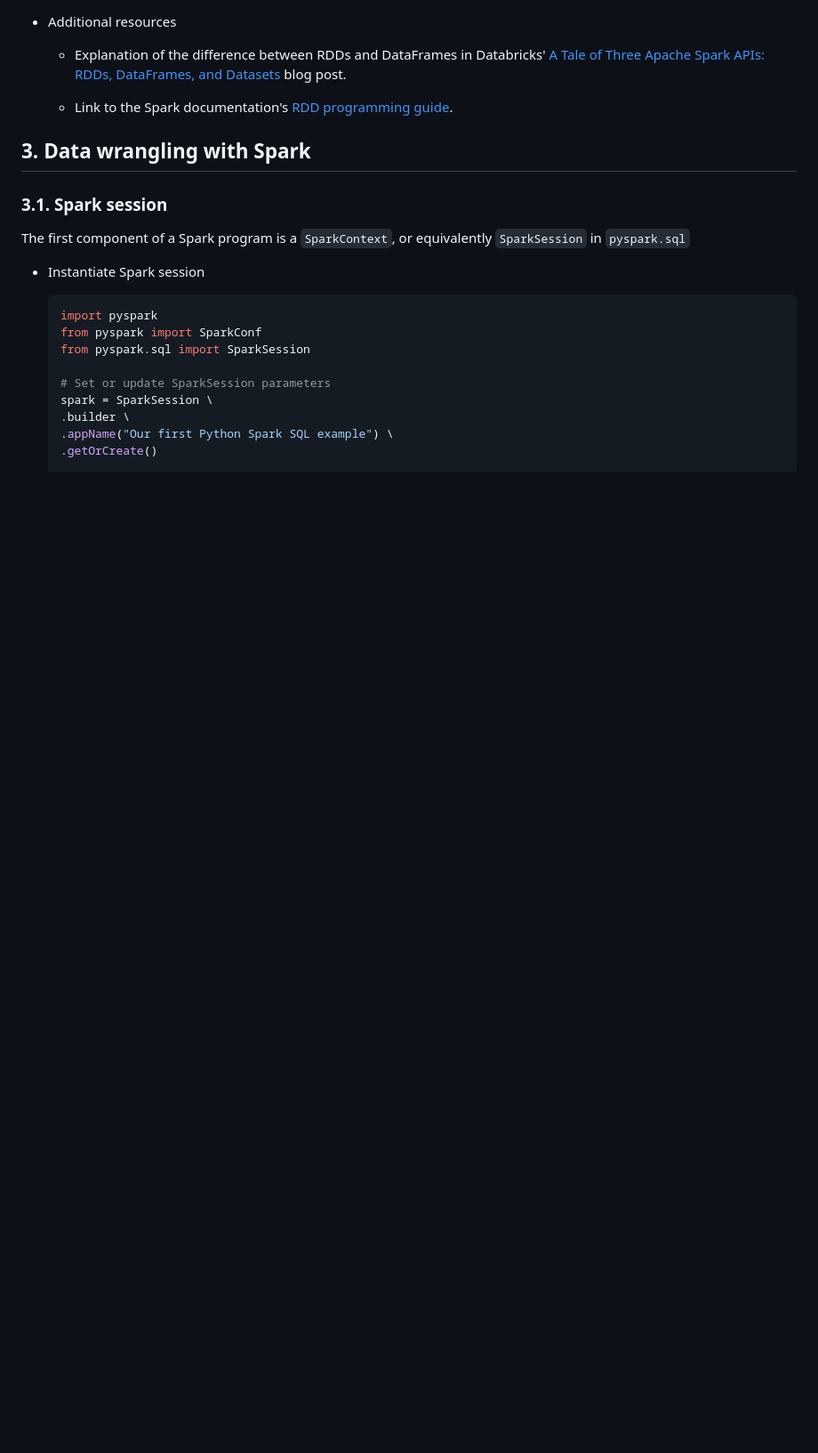
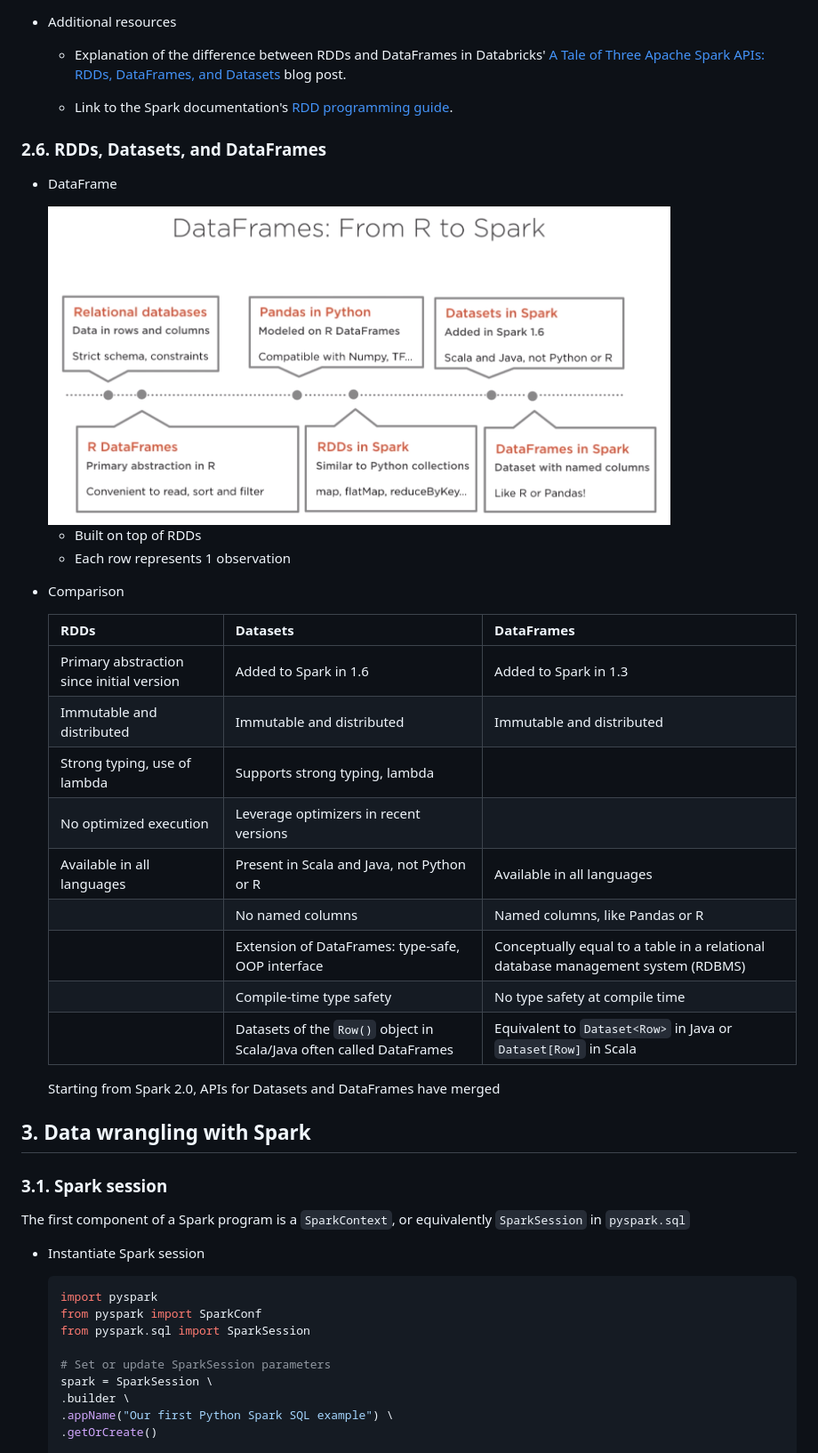
Before and after one commit to angang-li/data_science_notes, a Markdown page: big_data/spark.md, the part around the change printed below. Shown: that part at 89% size. GitHub-like rendering; pictures changed too: big_data/resources/spark_df.png (added); blank space fills up the shorter version.

```diff
--- a/big_data/spark.md
+++ b/big_data/spark.md
@@ -196,6 +264,31 @@ In Spark, maps take data as input and then transform that data with whatever fun
   - Explanation of the difference between RDDs and DataFrames in Databricks' [A Tale of Three Apache Spark APIs: RDDs, DataFrames, and Datasets](https://databricks.com/blog/2016/07/14/a-tale-of-three-apache-spark-apis-rdds-dataframes-and-datasets.html) blog post.
 
   - Link to the Spark documentation's [RDD programming guide](https://spark.apache.org/docs/latest/rdd-programming-guide.html).
+
+### 2.6. RDDs, Datasets, and DataFrames
+
+- DataFrame
+
+    <img src="resources/spark_df.png" width=700>
+
+  - Built on top of RDDs
+  - Each row represents 1 observation
+
+- Comparison
+
+    | RDDs | Datasets | DataFrames |
+    | --- | --- | --- |
+    | Primary abstraction since initial version | Added to Spark in 1.6 | Added to Spark in 1.3 |
+    | Immutable and distributed | Immutable and distributed | Immutable and distributed |
+    | Strong typing, use of lambda | Supports strong typing, lambda |  |
+    | No optimized execution | Leverage optimizers in recent versions |  |
+    | Available in all languages | Present in Scala and Java, not Python or R | Available in all languages |
+    |  | No named columns | Named columns, like Pandas or R |
+    |  | Extension of DataFrames: type-safe, OOP interface | Conceptually equal to a table in a relational database management system (RDBMS) |
+    |  | Compile-time type safety | No type safety at compile time |
+    |  | Datasets of the `Row()` object in Scala/Java often called DataFrames | Equivalent to `Dataset<Row>` in Java or `Dataset[Row]` in Scala |
+
+    Starting from Spark 2.0, APIs for Datasets and DataFrames have merged
 
 ## 3. Data wrangling with Spark
 
```
Also changed, not shown: other parts of big_data/spark.md (+87 -19 lines), big_data/resources/spark.png (added), big_data/resources/spark_architecture.png (added).
